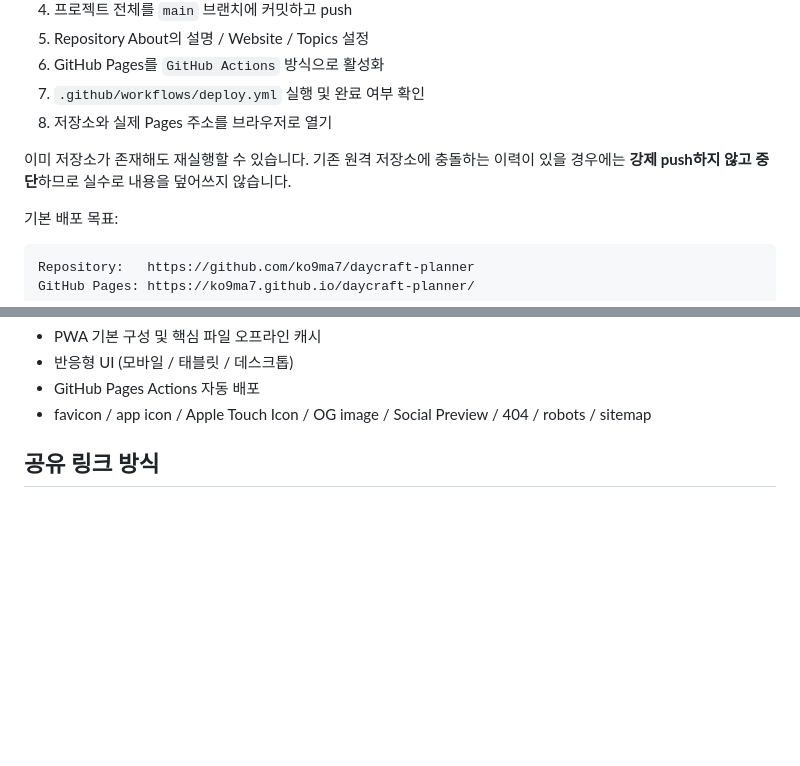
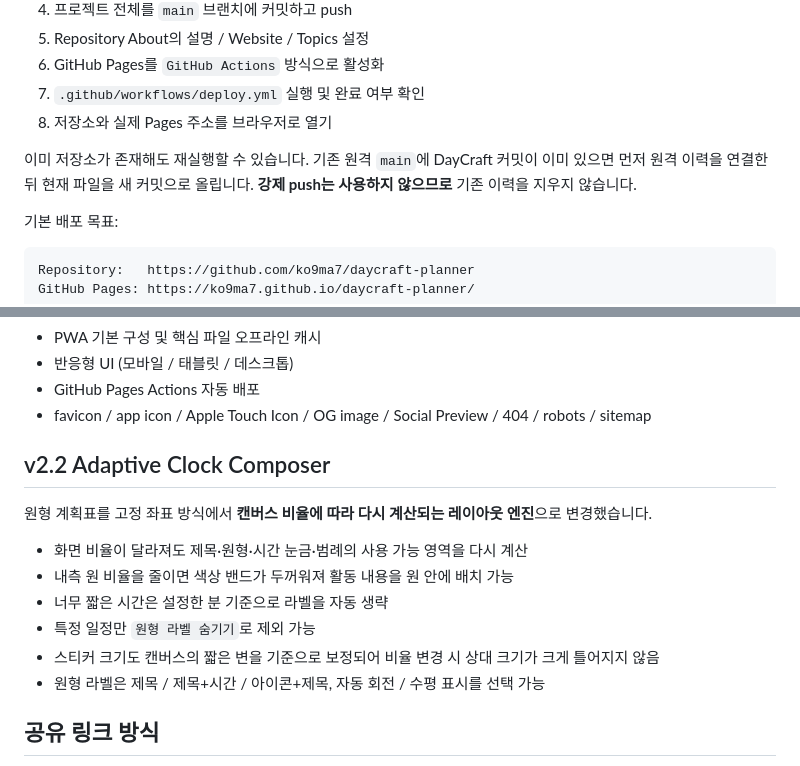
Before and after one commit to ko9ma7/daycraft-planner, a Markdown page: README.md, 2 parts joined by grey strips. Rendered like a GitHub page; blank space fills up the shorter version.

Commit message:
feat: upgrade DayCraft planner studio

```diff
--- a/README.md
+++ b/README.md
@@ -22,7 +22,7 @@
 7. `.github/workflows/deploy.yml` 실행 및 완료 여부 확인
 8. 저장소와 실제 Pages 주소를 브라우저로 열기
 
-이미 저장소가 존재해도 재실행할 수 있습니다. 기존 원격 저장소에 충돌하는 이력이 있을 경우에는 **강제 push하지 않고 중단**하므로 실수로 내용을 덮어쓰지 않습니다.
+이미 저장소가 존재해도 재실행할 수 있습니다. 기존 원격 `main`에 DayCraft 커밋이 이미 있으면 먼저 원격 이력을 연결한 뒤 현재 파일을 새 커밋으로 올립니다. **강제 push는 사용하지 않으므로** 기존 이력을 지우지 않습니다.
 
 기본 배포 목표:
 
@@ -67,6 +79,17 @@ GitHub Pages: https://ko9ma7.github.io/daycraft-planner/
 - 반응형 UI (모바일 / 태블릿 / 데스크톱)
 - GitHub Pages Actions 자동 배포
 - favicon / app icon / Apple Touch Icon / OG image / Social Preview / 404 / robots / sitemap
+
+## v2.2 Adaptive Clock Composer
+
+원형 계획표를 고정 좌표 방식에서 **캔버스 비율에 따라 다시 계산되는 레이아웃 엔진**으로 변경했습니다.
+
+- 화면 비율이 달라져도 제목·원형·시간 눈금·범례의 사용 가능 영역을 다시 계산
+- 내측 원 비율을 줄이면 색상 밴드가 두꺼워져 활동 내용을 원 안에 배치 가능
+- 너무 짧은 시간은 설정한 분 기준으로 라벨을 자동 생략
+- 특정 일정만 `원형 라벨 숨기기`로 제외 가능
+- 스티커 크기도 캔버스의 짧은 변을 기준으로 보정되어 비율 변경 시 상대 크기가 크게 틀어지지 않음
+- 원형 라벨은 제목 / 제목+시간 / 아이콘+제목, 자동 회전 / 수평 표시를 선택 가능
 
 ## 공유 링크 방식
 
```
Also changed, not shown: other parts of README.md (+12 -0 lines), GITHUB_SETUP.md (+6 -0 lines), screenshots/adaptive-clock.png (added), 7 other files.
